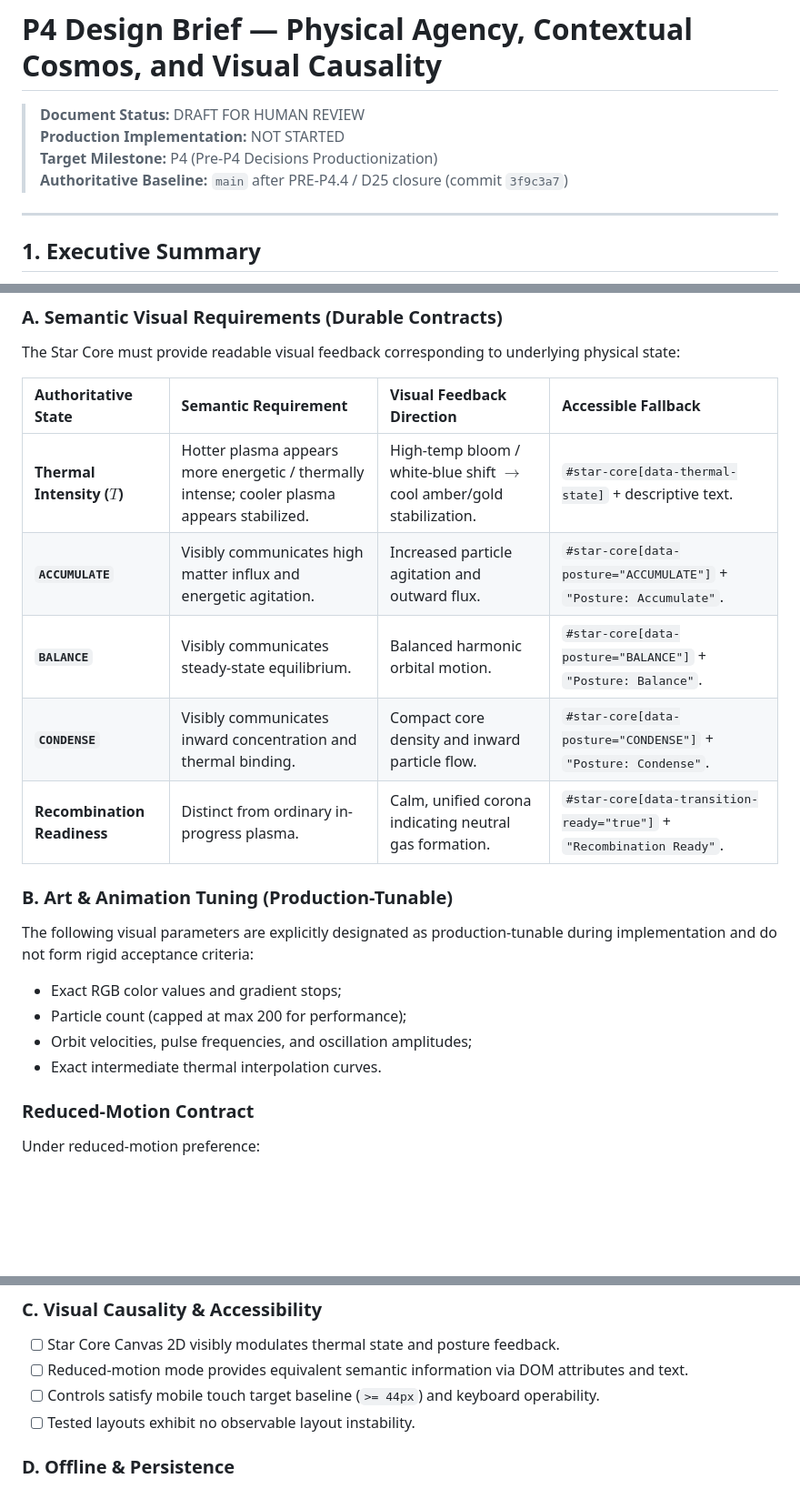
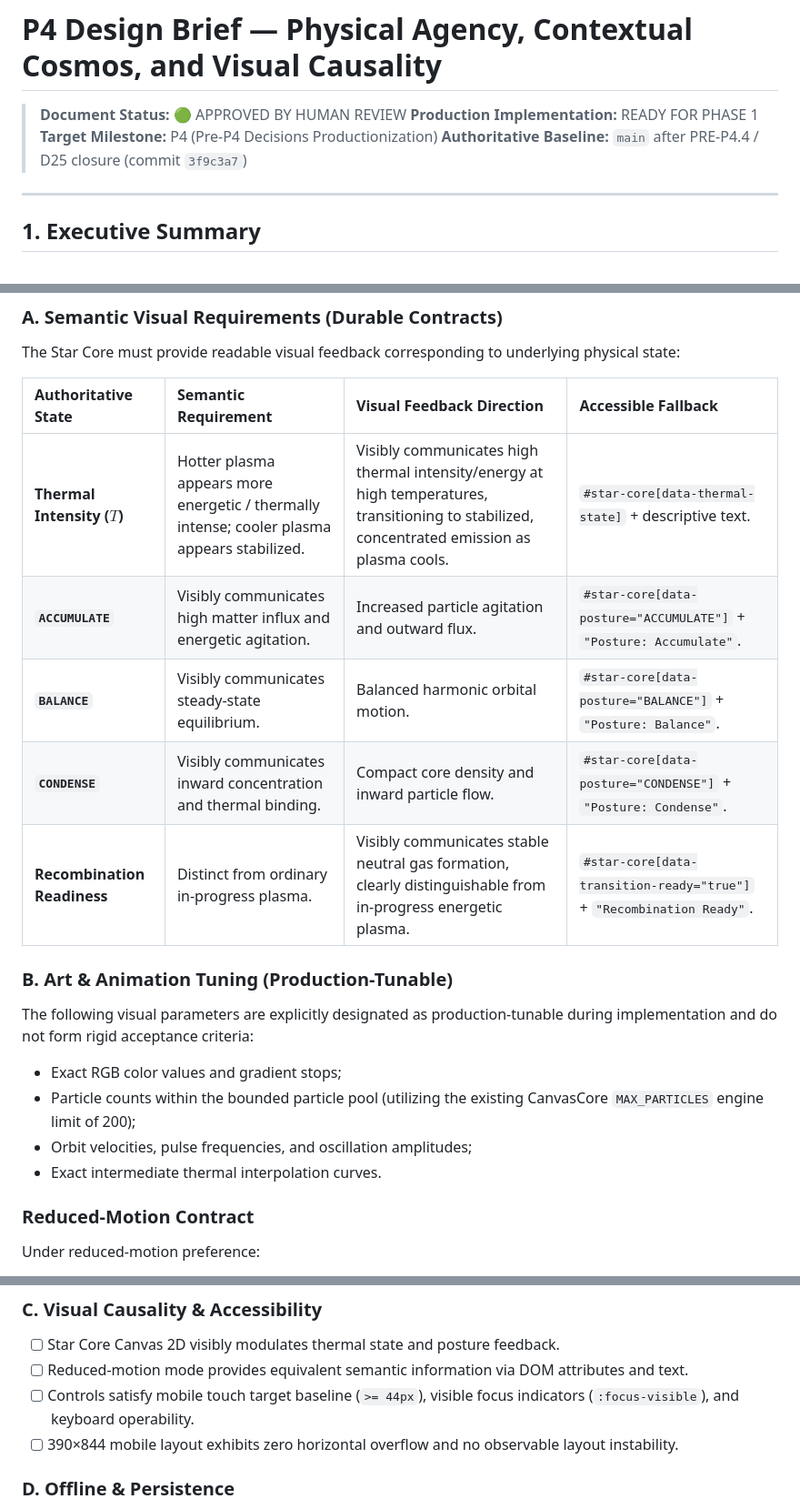
Before and after one commit to Entropy030/star-forge-idle, a Markdown page: docs/08_P4_DESIGN_BRIEF.md, 3 parts joined by grey strips. Shown at 91% size. Drawn GitHub-style; blank space fills up the shorter version.

Commit message:
docs: finalize approved P4 design brief

```diff
--- a/docs/08_P4_DESIGN_BRIEF.md
+++ b/docs/08_P4_DESIGN_BRIEF.md
@@ -1,9 +1,10 @@
 # P4 Design Brief — Physical Agency, Contextual Cosmos, and Visual Causality
 
-> **Document Status:** DRAFT FOR HUMAN REVIEW
-> **Production Implementation:** NOT STARTED
+> **Document Status:** 🟢 APPROVED BY HUMAN REVIEW
+> **Production Implementation:** READY FOR PHASE 1
 > **Target Milestone:** P4 (Pre-P4 Decisions Productionization)
 > **Authoritative Baseline:** `main` after PRE-P4.4 / D25 closure (commit `3f9c3a7`)
+
 
 ---
 
@@ -213,18 +214,19 @@ The Star Core must provide readable visual feedback corresponding to underlying
 
 | Authoritative State | Semantic Requirement | Visual Feedback Direction | Accessible Fallback |
 | :--- | :--- | :--- | :--- |
-| **Thermal Intensity ($T$)** | Hotter plasma appears more energetic / thermally intense; cooler plasma appears stabilized. | High-temp bloom / white-blue shift $\rightarrow$ cool amber/gold stabilization. | `#star-core[data-thermal-state]` + descriptive text. |
+| **Thermal Intensity ($T$)** | Hotter plasma appears more energetic / thermally intense; cooler plasma appears stabilized. | Visibly communicates high thermal intensity/energy at high temperatures, transitioning to stabilized, concentrated emission as plasma cools. | `#star-core[data-thermal-state]` + descriptive text. |
 | **`ACCUMULATE`** | Visibly communicates high matter influx and energetic agitation. | Increased particle agitation and outward flux. | `#star-core[data-posture="ACCUMULATE"]` + `"Posture: Accumulate"`. |
 | **`BALANCE`** | Visibly communicates steady-state equilibrium. | Balanced harmonic orbital motion. | `#star-core[data-posture="BALANCE"]` + `"Posture: Balance"`. |
 | **`CONDENSE`** | Visibly communicates inward concentration and thermal binding. | Compact core density and inward particle flow. | `#star-core[data-posture="CONDENSE"]` + `"Posture: Condense"`. |
-| **Recombination Readiness** | Distinct from ordinary in-progress plasma. | Calm, unified corona indicating neutral gas formation. | `#star-core[data-transition-ready="true"]` + `"Recombination Ready"`. |
+| **Recombination Readiness** | Distinct from ordinary in-progress plasma. | Visibly communicates stable neutral gas formation, clearly distinguishable from in-progress energetic plasma. | `#star-core[data-transition-ready="true"]` + `"Recombination Ready"`. |
 
 ### B. Art & Animation Tuning (Production-Tunable)
 The following visual parameters are explicitly designated as production-tunable during implementation and do not form rigid acceptance criteria:
 * Exact RGB color values and gradient stops;
-* Particle count (capped at max 200 for performance);
+* Particle counts within the bounded particle pool (utilizing the existing CanvasCore `MAX_PARTICLES` engine limit of 200);
 * Orbit velocities, pulse frequencies, and oscillation amplitudes;
 * Exact intermediate thermal interpolation curves.
+
 
 ### Reduced-Motion Contract
 Under reduced-motion preference:
@@ -373,8 +376,8 @@ Under reduced-motion preference:
 ### C. Visual Causality & Accessibility
 * [ ] Star Core Canvas 2D visibly modulates thermal state and posture feedback.
 * [ ] Reduced-motion mode provides equivalent semantic information via DOM attributes and text.
-* [ ] Controls satisfy mobile touch target baseline (`>= 44px`) and keyboard operability.
-* [ ] Tested layouts exhibit no observable layout instability.
+* [ ] Controls satisfy mobile touch target baseline (`>= 44px`), visible focus indicators (`:focus-visible`), and keyboard operability.
+* [ ] 390×844 mobile layout exhibits zero horizontal overflow and no observable layout instability.
 
 ### D. Offline & Persistence
 * [ ] Selected posture persists across save/load, reload, and offline catch-up.
```
Also changed, not shown: other parts of docs/08_P4_DESIGN_BRIEF.md (+4 -2 lines).
